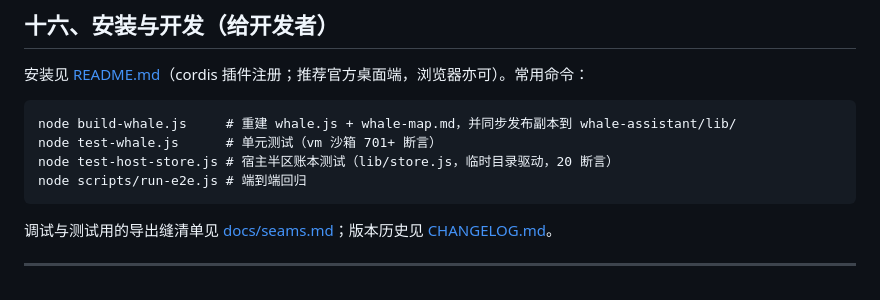
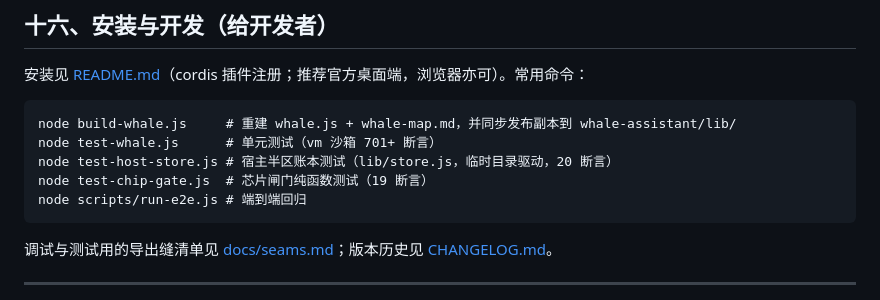
Before and after one commit to LengMu-Cloud/dsh-whale-assistant, a Markdown page: FEATURES.md, the part around the change. GitHub-like rendering.

````diff
--- a/FEATURES.md
+++ b/FEATURES.md
@@ -226,6 +226,7 @@
 node build-whale.js     # 重建 whale.js + whale-map.md，并同步发布副本到 whale-assistant/lib/
 node test-whale.js      # 单元测试（vm 沙箱 701+ 断言）
 node test-host-store.js # 宿主半区账本测试（lib/store.js，临时目录驱动，20 断言）
+node test-chip-gate.js  # 芯片闸门纯函数测试（19 断言）
 node scripts/run-e2e.js # 端到端回归
 ```
 
````
Also changed, not shown: README.md (+16 -14 lines).
